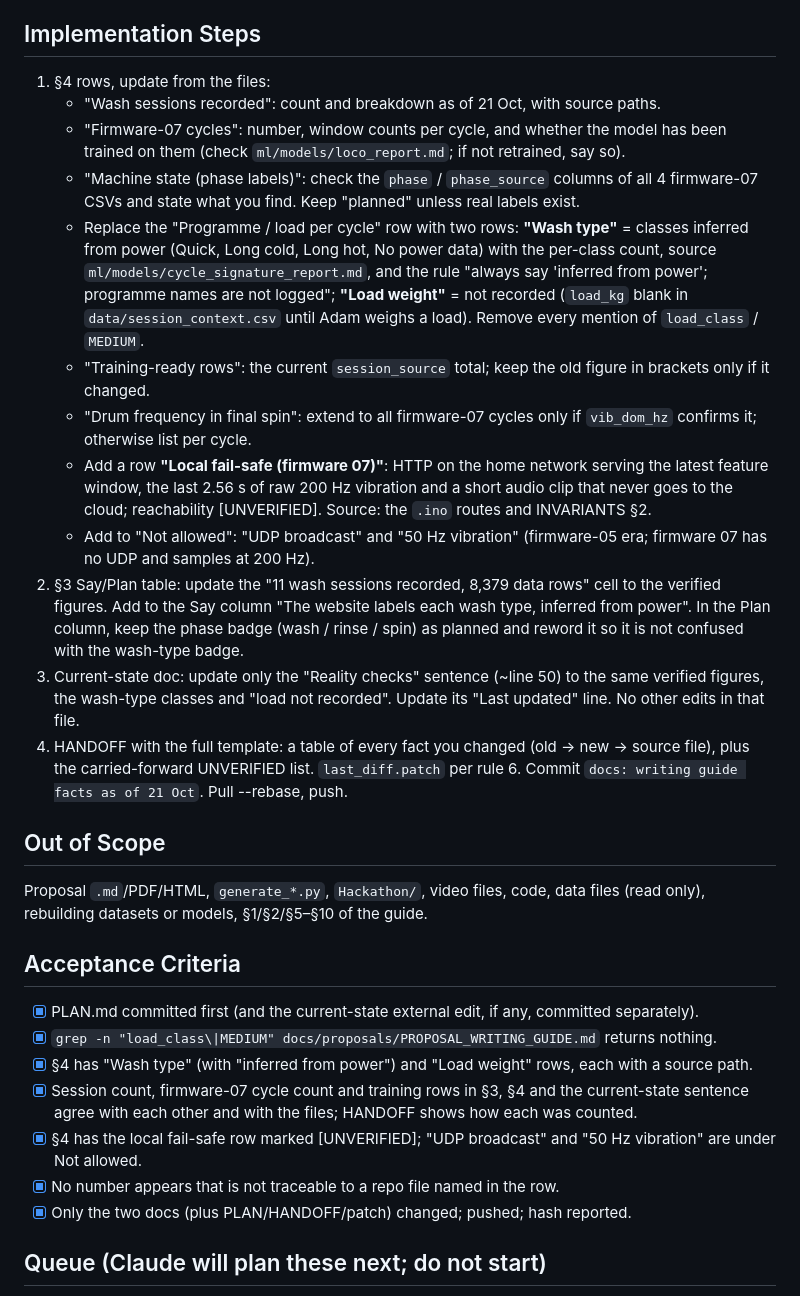
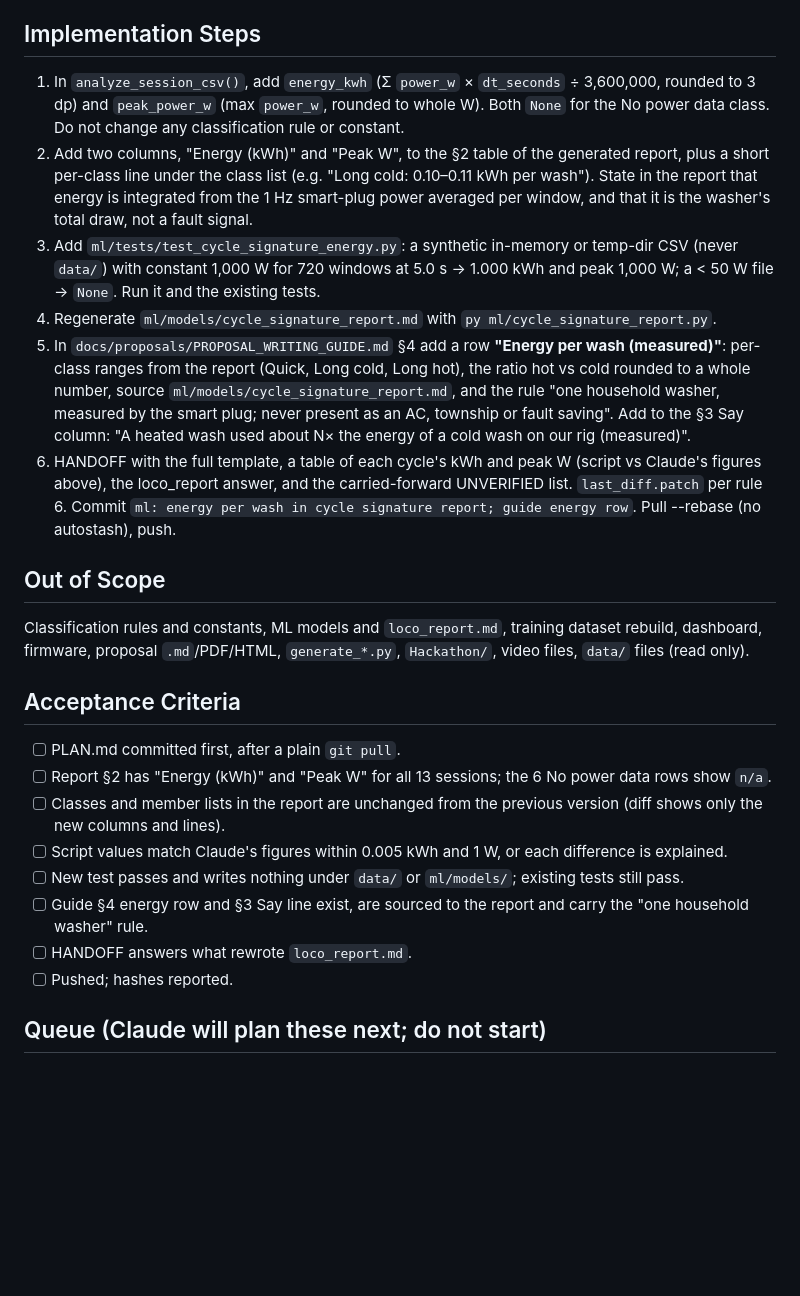
Before and after one commit to adamdanishj30/washer-pdm, a Markdown page: docs/handoffs/PLAN.md, the part around one of its changes. GitHub-like rendering; blank space fills up the shorter version.

Commit message:
docs: plan energy per wash

```diff
--- a/docs/handoffs/PLAN.md
+++ b/docs/handoffs/PLAN.md
@@ -24,29 +24,24 @@ The guide's §4 "Approved Facts and Numbers" is the source of truth for every pi
 
 ## Implementation Steps
-1. §4 rows, update from the files:
-   - "Wash sessions recorded": count and breakdown as of 21 Oct, with source paths.
-   - "Firmware-07 cycles": number, window counts per cycle, and whether the model has been trained on them (check `ml/models/loco_report.md`; if not retrained, say so).
-   - "Machine state (phase labels)": check the `phase` / `phase_source` columns of all 4 firmware-07 CSVs and state what you find. Keep "planned" unless real labels exist.
-   - Replace the "Programme / load per cycle" row with two rows: **"Wash type"** = classes inferred from power (Quick, Long cold, Long hot, No power data) with the per-class count, source `ml/models/cycle_signature_report.md`, and the rule "always say 'inferred from power'; programme names are not logged"; **"Load weight"** = not recorded (`load_kg` blank in `data/session_context.csv` until Adam weighs a load). Remove every mention of `load_class` / `MEDIUM`.
-   - "Training-ready rows": the current `session_source` total; keep the old figure in brackets only if it changed.
-   - "Drum frequency in final spin": extend to all firmware-07 cycles only if `vib_dom_hz` confirms it; otherwise list per cycle.
-   - Add a row **"Local fail-safe (firmware 07)"**: HTTP on the home network serving the latest feature window, the last 2.56 s of raw 200 Hz vibration and a short audio clip that never goes to the cloud; reachability [UNVERIFIED]. Source: the `.ino` routes and INVARIANTS §2.
-   - Add to "Not allowed": "UDP broadcast" and "50 Hz vibration" (firmware-05 era; firmware 07 has no UDP and samples at 200 Hz).
-2. §3 Say/Plan table: update the "11 wash sessions recorded, 8,379 data rows" cell to the verified figures. Add to the Say column "The website labels each wash type, inferred from power". In the Plan column, keep the phase badge (wash / rinse / spin) as planned and reword it so it is not confused with the wash-type badge.
-3. Current-state doc: update only the "Reality checks" sentence (~line 50) to the same verified figures, the wash-type classes and "load not recorded". Update its "Last updated" line. No other edits in that file.
-4. HANDOFF with the full template: a table of every fact you changed (old → new → source file), plus the carried-forward UNVERIFIED list. `last_diff.patch` per rule 6. Commit `docs: writing guide facts as of 21 Oct`. Pull --rebase, push.
+1. In `analyze_session_csv()`, add `energy_kwh` (Σ `power_w` × `dt_seconds` ÷ 3,600,000, rounded to 3 dp) and `peak_power_w` (max `power_w`, rounded to whole W). Both `None` for the No power data class. Do not change any classification rule or constant.
+2. Add two columns, "Energy (kWh)" and "Peak W", to the §2 table of the generated report, plus a short per-class line under the class list (e.g. "Long cold: 0.10–0.11 kWh per wash"). State in the report that energy is integrated from the 1 Hz smart-plug power averaged per window, and that it is the washer's total draw, not a fault signal.
+3. Add `ml/tests/test_cycle_signature_energy.py`: a synthetic in-memory or temp-dir CSV (never `data/`) with constant 1,000 W for 720 windows at 5.0 s → 1.000 kWh and peak 1,000 W; a < 50 W file → `None`. Run it and the existing tests.
+4. Regenerate `ml/models/cycle_signature_report.md` with `py ml/cycle_signature_report.py`.
+5. In `docs/proposals/PROPOSAL_WRITING_GUIDE.md` §4 add a row **"Energy per wash (measured)"**: per-class ranges from the report (Quick, Long cold, Long hot), the ratio hot vs cold rounded to a whole number, source `ml/models/cycle_signature_report.md`, and the rule "one household washer, measured by the smart plug; never present as an AC, township or fault saving". Add to the §3 Say column: "A heated wash used about N× the energy of a cold wash on our rig (measured)".
+6. HANDOFF with the full template, a table of each cycle's kWh and peak W (script vs Claude's figures above), the loco_report answer, and the carried-forward UNVERIFIED list. `last_diff.patch` per rule 6. Commit `ml: energy per wash in cycle signature report; guide energy row`. Pull --rebase (no autostash), push.
 
 ## Out of Scope
-Proposal `.md`/PDF/HTML, `generate_*.py`, `Hackathon/`, video files, code, data files (read only), rebuilding datasets or models, §1/§2/§5–§10 of the guide.
+Classification rules and constants, ML models and `loco_report.md`, training dataset rebuild, dashboard, firmware, proposal `.md`/PDF/HTML, `generate_*.py`, `Hackathon/`, video files, `data/` files (read only).
 
 ## Acceptance Criteria
-- [x] PLAN.md committed first (and the current-state external edit, if any, committed separately).
-- [x] `grep -n "load_class\|MEDIUM" docs/proposals/PROPOSAL_WRITING_GUIDE.md` returns nothing.
-- [x] §4 has "Wash type" (with "inferred from power") and "Load weight" rows, each with a source path.
-- [x] Session count, firmware-07 cycle count and training rows in §3, §4 and the current-state sentence agree with each other and with the files; HANDOFF shows how each was counted.
-- [x] §4 has the local fail-safe row marked [UNVERIFIED]; "UDP broadcast" and "50 Hz vibration" are under Not allowed.
-- [x] No number appears that is not traceable to a repo file named in the row.
-- [x] Only the two docs (plus PLAN/HANDOFF/patch) changed; pushed; hash reported.
+- [ ] PLAN.md committed first, after a plain `git pull`.
+- [ ] Report §2 has "Energy (kWh)" and "Peak W" for all 13 sessions; the 6 No power data rows show `n/a`.
+- [ ] Classes and member lists in the report are unchanged from the previous version (diff shows only the new columns and lines).
+- [ ] Script values match Claude's figures within 0.005 kWh and 1 W, or each difference is explained.
+- [ ] New test passes and writes nothing under `data/` or `ml/models/`; existing tests still pass.
+- [ ] Guide §4 energy row and §3 Say line exist, are sourced to the report and carry the "one household washer" rule.
+- [ ] HANDOFF answers what rewrote `loco_report.md`.
+- [ ] Pushed; hashes reported.
 
 ## Queue (Claude will plan these next; do not start)
 1. **Firmware: report reset reason** (+ `epochMs()` jitter 2.7–3.8 s). 3 of 4 firmware-07 sessions start ~8 s after an ESP32 boot. Needs a flash, so Adam confirms first.
```
Also changed, not shown: other parts of docs/handoffs/PLAN.md (+10 -10 lines).
